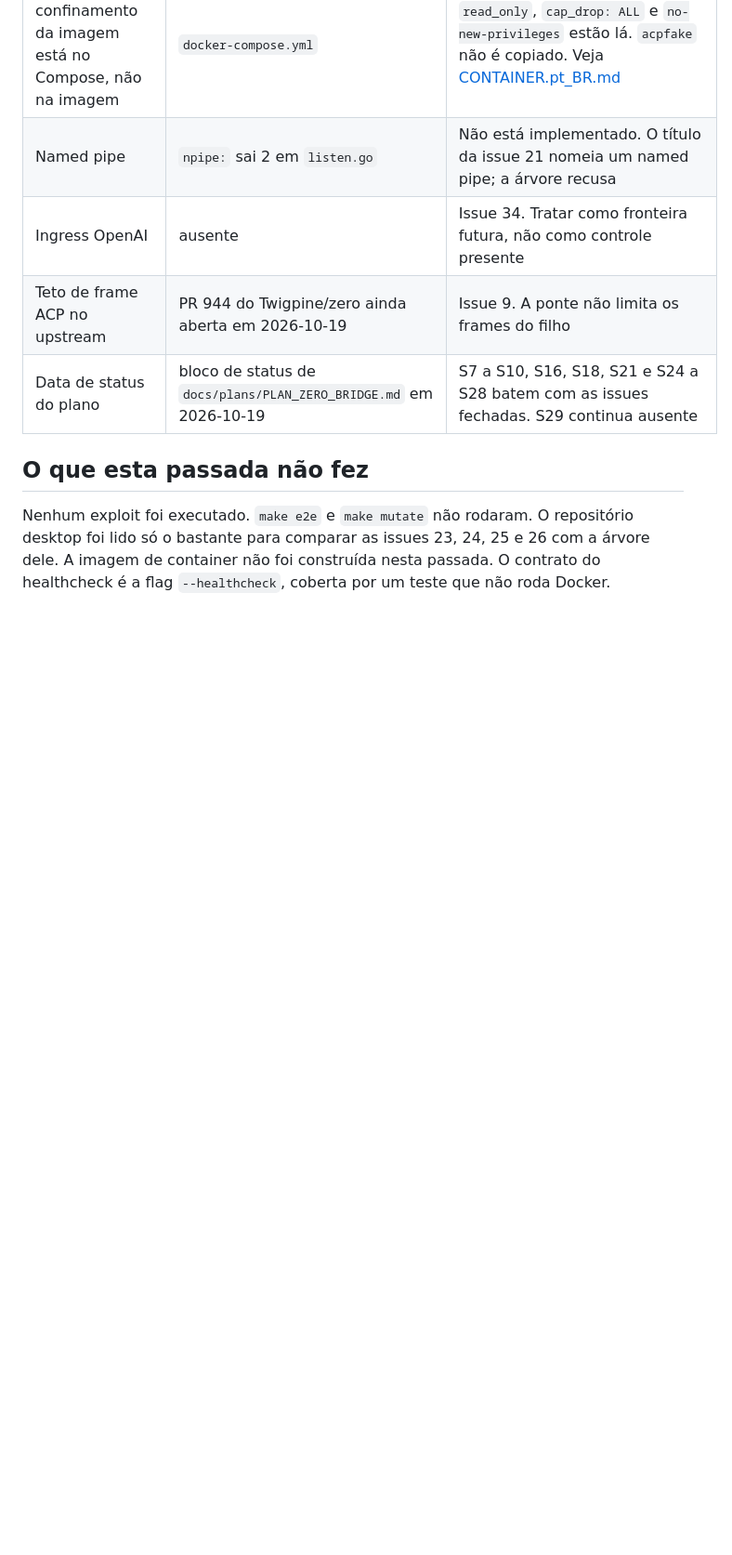
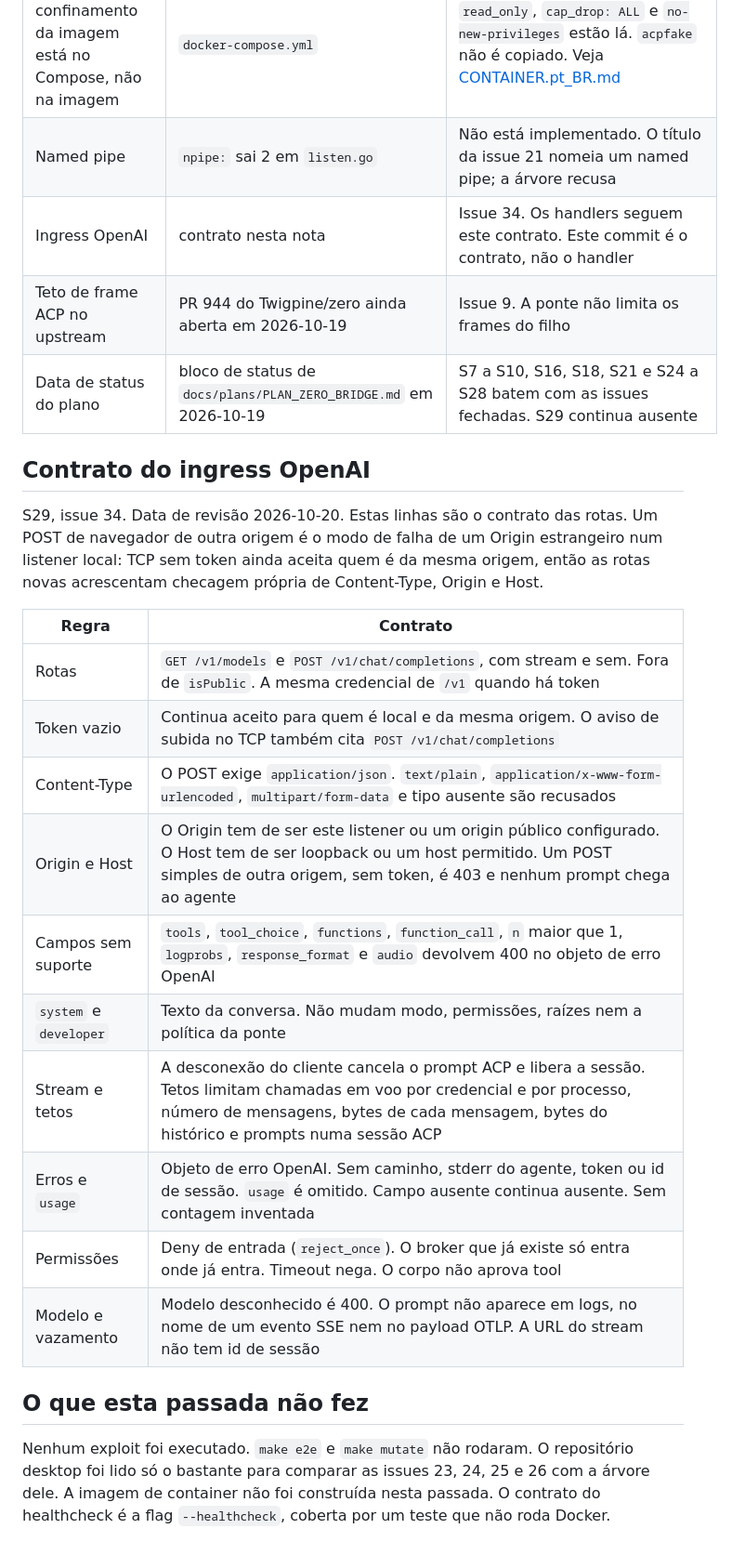
Before and after one commit to FabioLeitao/zero-bridge, a Markdown page: docs/THREAT_MODEL.pt_BR.md, the part around one of its changes. Shown at 93% size. GitHub-like rendering; blank space fills up the shorter version.

```diff
--- a/docs/THREAT_MODEL.pt_BR.md
+++ b/docs/THREAT_MODEL.pt_BR.md
@@ -92,9 +92,26 @@ Uma linha por fronteira. Célula vazia não é afirmação de segurança. Signif
 | Export de observabilidade | `internal/observability/export.go` | HTTPS por padrão. Texto puro exige `OTEL_EXPORTER_OTLP_INSECURE=true`. O payload é rota, método, status, método ACP e um flag de erro. Prompt, caminho, token e id de sessão são descartados. `bridge/obs` usa o mesmo opt-in |
 | O confinamento da imagem está no Compose, não na imagem | `docker-compose.yml` | `read_only`, `cap_drop: ALL` e `no-new-privileges` estão lá. `acpfake` não é copiado. Veja [CONTAINER.pt_BR.md](deploy/CONTAINER.pt_BR.md) |
 | Named pipe | `npipe:` sai 2 em `listen.go` | Não está implementado. O título da issue 21 nomeia um named pipe; a árvore recusa |
-| Ingress OpenAI | ausente | Issue 34. Tratar como fronteira futura, não como controle presente |
+| Ingress OpenAI | contrato nesta nota | Issue 34. Os handlers seguem este contrato. Este commit é o contrato, não o handler |
 | Teto de frame ACP no upstream | PR 944 do Twigpine/zero ainda aberta em 2026-10-19 | Issue 9. A ponte não limita os frames do filho |
 | Data de status do plano | bloco de status de `docs/plans/PLAN_ZERO_BRIDGE.md` em 2026-10-19 | S7 a S10, S16, S18, S21 e S24 a S28 batem com as issues fechadas. S29 continua ausente |
+
+## Contrato do ingress OpenAI
+
+S29, issue 34. Data de revisão 2026-10-20. Estas linhas são o contrato das rotas. Um POST de navegador de outra origem é o modo de falha de um Origin estrangeiro num listener local: TCP sem token ainda aceita quem é da mesma origem, então as rotas novas acrescentam checagem própria de Content-Type, Origin e Host.
+
+| Regra | Contrato |
+| --- | --- |
+| Rotas | `GET /v1/models` e `POST /v1/chat/completions`, com stream e sem. Fora de `isPublic`. A mesma credencial de `/v1` quando há token |
+| Token vazio | Continua aceito para quem é local e da mesma origem. O aviso de subida no TCP também cita `POST /v1/chat/completions` |
+| Content-Type | O POST exige `application/json`. `text/plain`, `application/x-www-form-urlencoded`, `multipart/form-data` e tipo ausente são recusados |
+| Origin e Host | O Origin tem de ser este listener ou um origin público configurado. O Host tem de ser loopback ou um host permitido. Um POST simples de outra origem, sem token, é 403 e nenhum prompt chega ao agente |
+| Campos sem suporte | `tools`, `tool_choice`, `functions`, `function_call`, `n` maior que 1, `logprobs`, `response_format` e `audio` devolvem 400 no objeto de erro OpenAI |
+| `system` e `developer` | Texto da conversa. Não mudam modo, permissões, raízes nem a política da ponte |
+| Stream e tetos | A desconexão do cliente cancela o prompt ACP e libera a sessão. Tetos limitam chamadas em voo por credencial e por processo, número de mensagens, bytes de cada mensagem, bytes do histórico e prompts numa sessão ACP |
+| Erros e `usage` | Objeto de erro OpenAI. Sem caminho, stderr do agente, token ou id de sessão. `usage` é omitido. Campo ausente continua ausente. Sem contagem inventada |
+| Permissões | Deny de entrada (`reject_once`). O broker que já existe só entra onde já entra. Timeout nega. O corpo não aprova tool |
+| Modelo e vazamento | Modelo desconhecido é 400. O prompt não aparece em logs, no nome de um evento SSE nem no payload OTLP. A URL do stream não tem id de sessão |
 
 ## O que esta passada não fez
 
```
Also changed, not shown: other parts of docs/THREAT_MODEL.pt_BR.md (+3 -3 lines), docs/THREAT_MODEL.md (+21 -4 lines).
